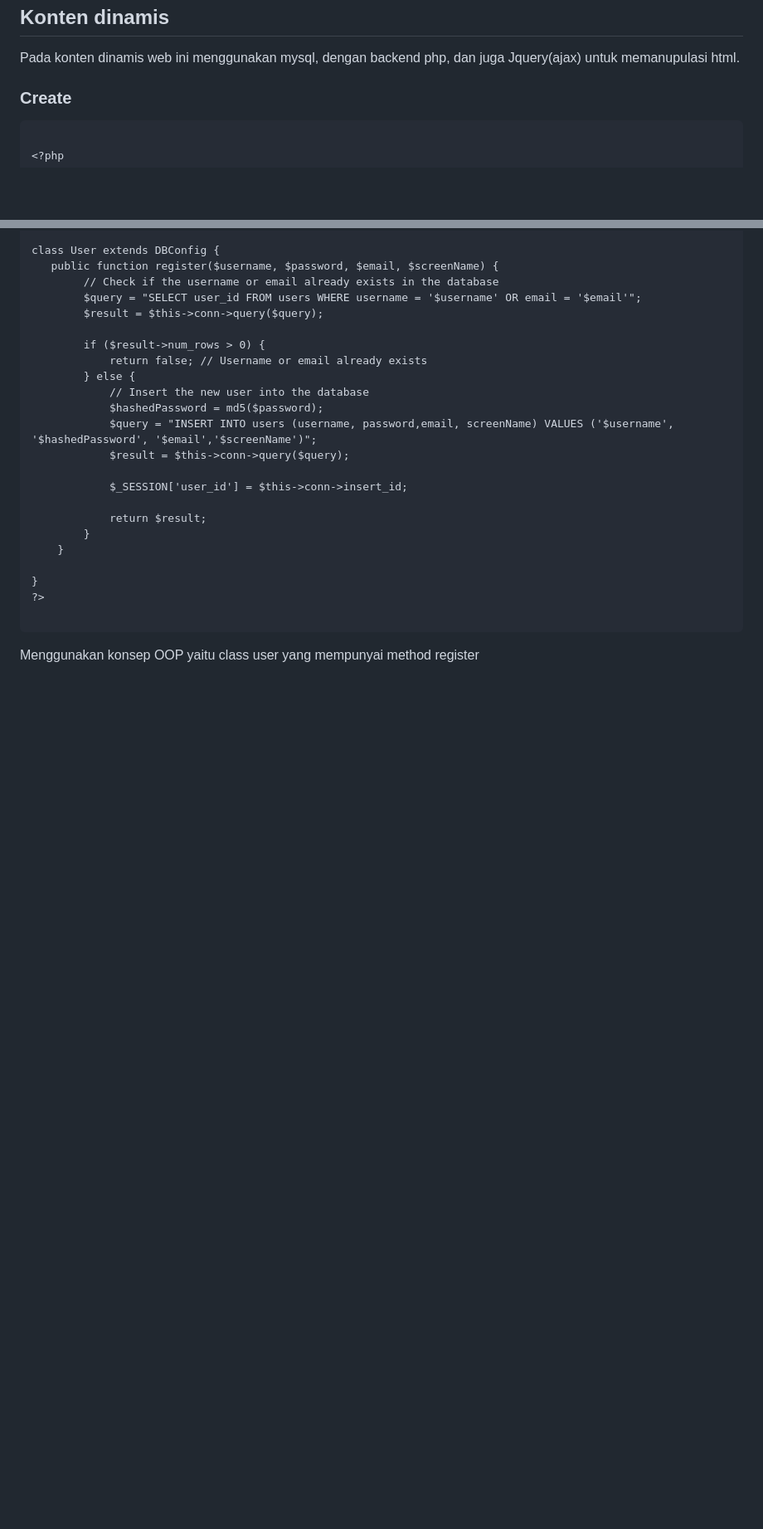
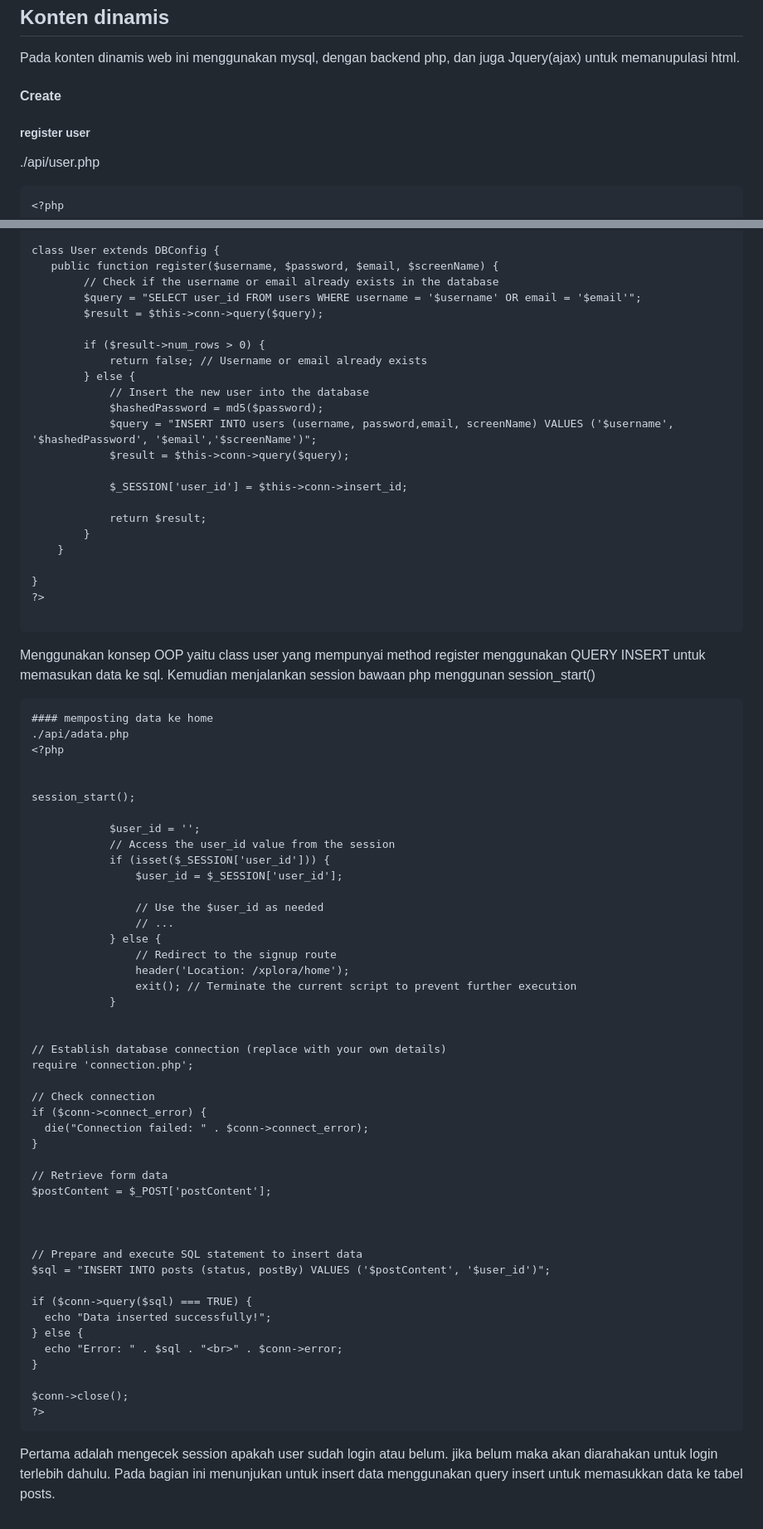
Before and after one commit to rasyidcodes/UASPPW1_22-505791-SV-21936_xplora, a Markdown page: README.md, 2 parts joined by grey strips. Shown at 83% size. GitHub-like rendering; blank space fills up the shorter version.

````diff
--- a/README.md
+++ b/README.md
@@ -182,9 +182,11 @@ Ini merupakan feedback menggunakan sweetalert apakah user yakin untuk menghapus
 ## Konten dinamis
 Pada konten dinamis web ini menggunakan mysql, dengan backend php, dan juga Jquery(ajax) untuk memanupulasi html.
 
-### Create
+#### Create
+
+##### register user
+./api/user.php
 ```
-
 <?php
 
 class User extends DBConfig {
@@ -211,4 +213,53 @@ class User extends DBConfig {
 ?>
 
 ```
-Menggunakan konsep OOP yaitu class user yang mempunyai method register
+Menggunakan konsep OOP yaitu class user yang mempunyai method register menggunakan QUERY INSERT untuk memasukan data ke sql. Kemudian menjalankan session bawaan php menggunan session_start()
+
+```
+#### memposting data ke home
+./api/adata.php
+<?php
+
+
+session_start();
+
+            $user_id = '';
+            // Access the user_id value from the session
+            if (isset($_SESSION['user_id'])) {
+                $user_id = $_SESSION['user_id'];
+
+                // Use the $user_id as needed
+                // ...
+            } else {
+                // Redirect to the signup route
+                header('Location: /xplora/home');
+                exit(); // Terminate the current script to prevent further execution
+            }
+
+
+// Establish database connection (replace with your own details)
+require 'connection.php';
+
+// Check connection
+if ($conn->connect_error) {
+  die("Connection failed: " . $conn->connect_error);
+}
+
+// Retrieve form data
+$postContent = $_POST['postContent'];
+
+
+
+// Prepare and execute SQL statement to insert data
+$sql = "INSERT INTO posts (status, postBy) VALUES ('$postContent', '$user_id')";
+
+if ($conn->query($sql) === TRUE) {
+  echo "Data inserted successfully!";
+} else {
+  echo "Error: " . $sql . "<br>" . $conn->error;
+}
+
+$conn->close();
+?>
+```
+Pertama adalah mengecek session apakah user sudah login atau belum. jika belum maka akan diarahakan untuk login terlebih dahulu. Pada bagian ini menunjukan untuk insert data menggunakan query insert untuk memasukkan data ke tabel posts.
````
